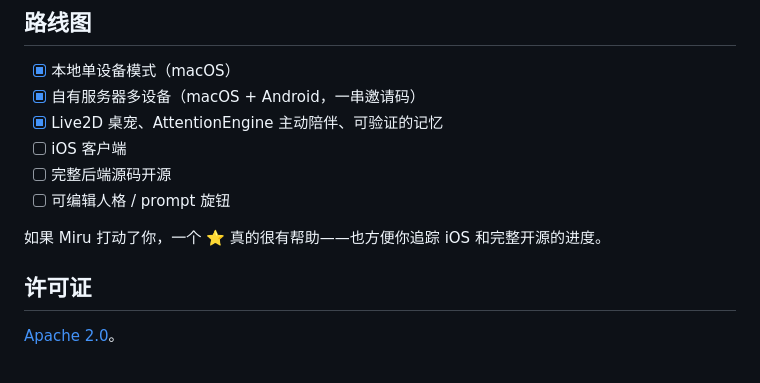
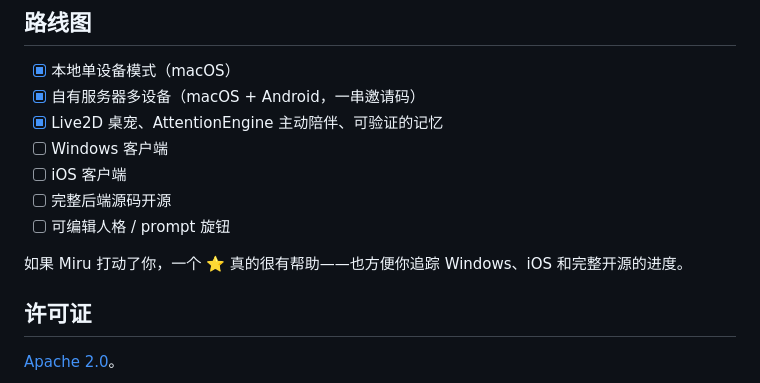
Before and after one commit to kiyotakali/Miru, a Markdown page: README.zh-CN.md, the part around the change. GitHub-like rendering.

Commit message:
Add Windows client to the roadmap (before iOS)
Co-Authored-By: Claude Fable 5 <noreply@anthropic.com>

```diff
--- a/README.zh-CN.md
+++ b/README.zh-CN.md
@@ -101,11 +101,12 @@ Miru 是免费软件；你自备模型 API Key（任何 OpenAI-compatible 服务
 - [x] 本地单设备模式（macOS）
 - [x] 自有服务器多设备（macOS + Android，一串邀请码）
 - [x] Live2D 桌宠、AttentionEngine 主动陪伴、可验证的记忆
+- [ ] Windows 客户端
 - [ ] iOS 客户端
 - [ ] 完整后端源码开源
 - [ ] 可编辑人格 / prompt 旋钮
 
-如果 Miru 打动了你，一个 ⭐ 真的很有帮助——也方便你追踪 iOS 和完整开源的进度。
+如果 Miru 打动了你，一个 ⭐ 真的很有帮助——也方便你追踪 Windows、iOS 和完整开源的进度。
 
 ## 许可证
 
```
Also changed, not shown: README.md (+2 -1 lines).
